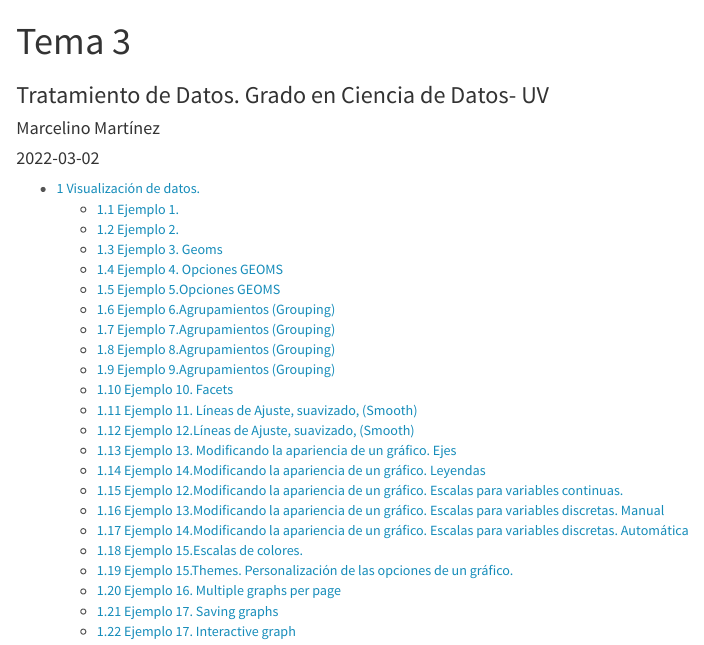
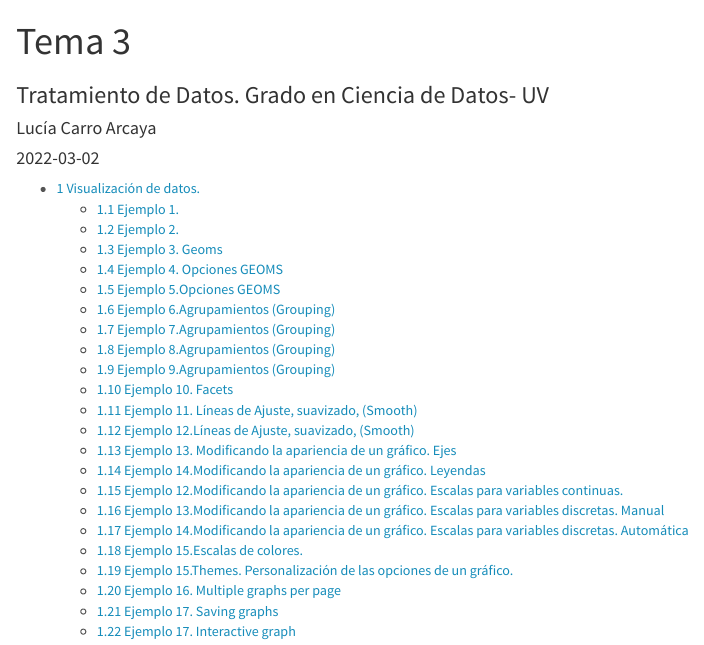
Before and after one commit to arcayaa/ProgTema3, an R Markdown document (Tema3.Rmd): the page in a window 1100 px wide, from its top. Rendered offline with R 4.5, knitr and Pandoc, with nearby package versions; code that draws random numbers runs with fixed seeds of ours.

Commit message:
Cambio de autor

```diff
--- a/Tema3.Rmd
+++ b/Tema3.Rmd
@@ -1,7 +1,7 @@
 ---
 title: "Tema 3"
 subtitle: Tratamiento de Datos. Grado en Ciencia de Datos- UV
-author: "Marcelino Martínez"
+author: "Lucía Carro Arcaya"
 date:  "`r Sys.Date()`"  #Pondría la fecha del día actual
 
 params:
```
